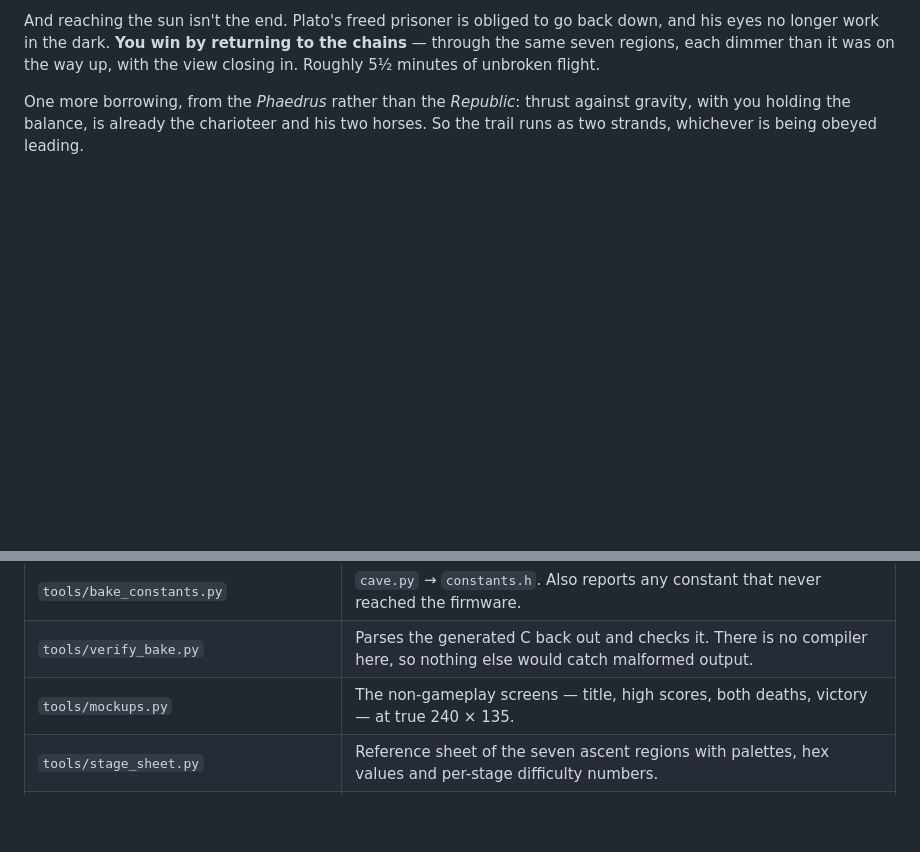
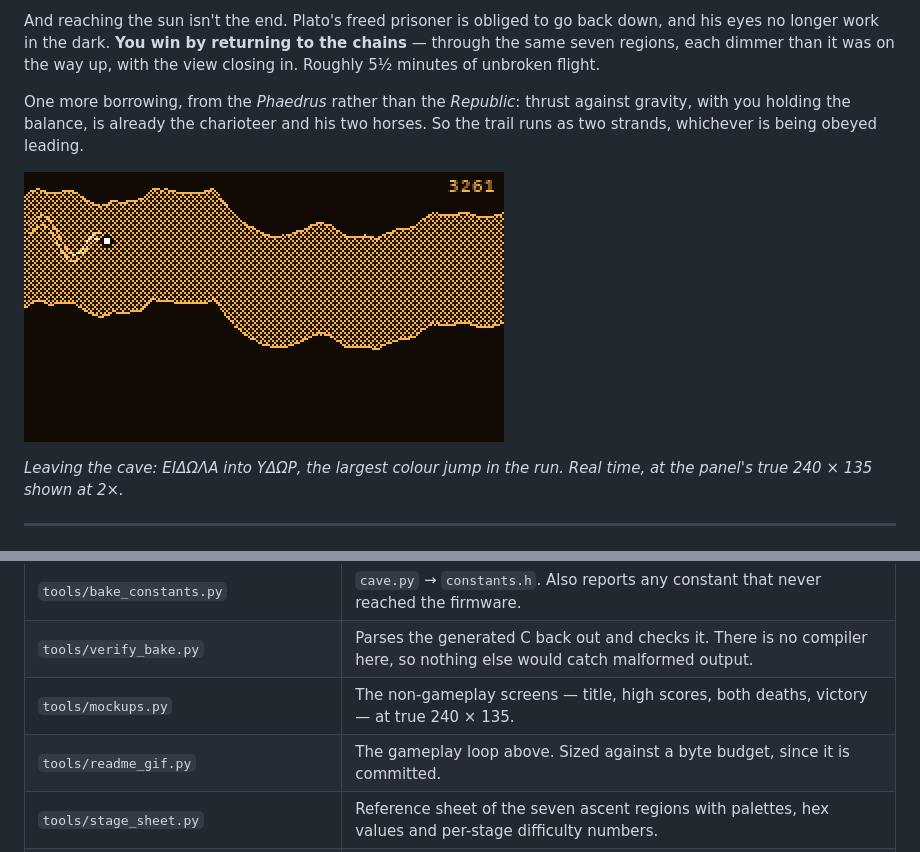
Before and after one commit to Alienchisel/platos-cave, a Markdown page: README.md, 2 parts joined by grey strips. Rendered like a GitHub page; pictures changed too: docs/images/gameplay.gif (added); blank space fills up the shorter version.

```diff
--- a/README.md
+++ b/README.md
@@ -18,6 +18,13 @@ with the view closing in. Roughly 5½ minutes of unbroken flight.
 One more borrowing, from the *Phaedrus* rather than the *Republic*: thrust
 against gravity, with you holding the balance, is already the charioteer and his
 two horses. So the trail runs as two strands, whichever is being obeyed leading.
+
+![gameplay](docs/images/gameplay.gif)
+
+*Leaving the cave: ΕΙΔΩΛΑ into ΥΔΩΡ, the largest colour jump in the run. Real
+time, at the panel's true 240 × 135 shown at 2×.*
+
+---
 
 ![every region, ascending above and returning below](docs/images/descent_regions.png)
 
@@ -96,6 +103,7 @@ input design and the high-score entry screen.
 | `tools/bake_constants.py` | `cave.py` → `constants.h`. Also reports any constant that never reached the firmware. |
 | `tools/verify_bake.py` | Parses the generated C back out and checks it. There is no compiler here, so nothing else would catch malformed output. |
 | `tools/mockups.py` | The non-gameplay screens — title, high scores, both deaths, victory — at true 240 × 135. |
+| `tools/readme_gif.py` | The gameplay loop above. Sized against a byte budget, since it is committed. |
 | `tools/stage_sheet.py` | Reference sheet of the seven ascent regions with palettes, hex values and per-stage difficulty numbers. |
 | `tools/model_descent.py` | The full run including the return: difficulty curves across all three levers, and every region ascending and returning. |
 | `tools/imgutil.py` | Palette-PNG saving for the committed reference images. |
```
Also changed, not shown: 1 other file.
